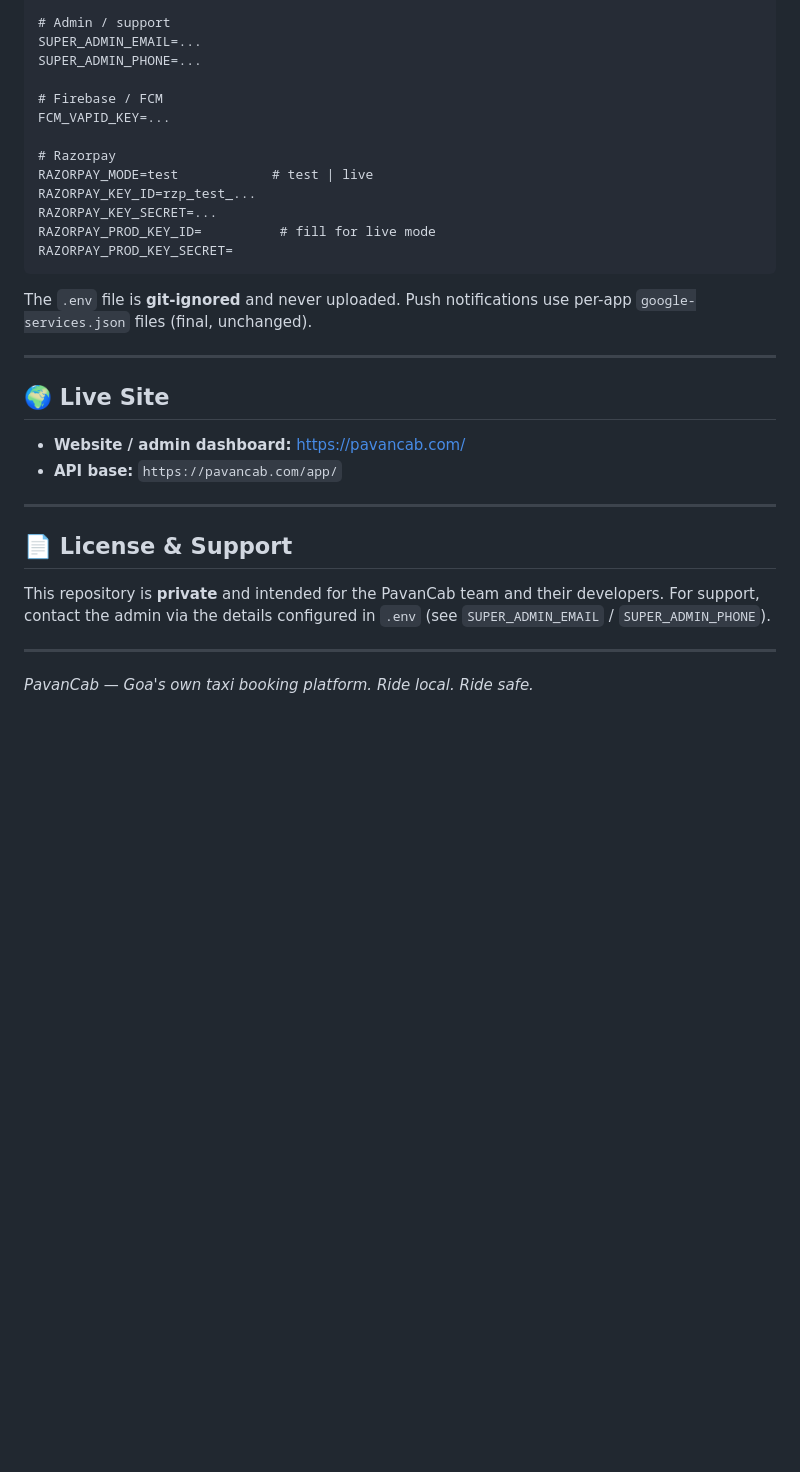
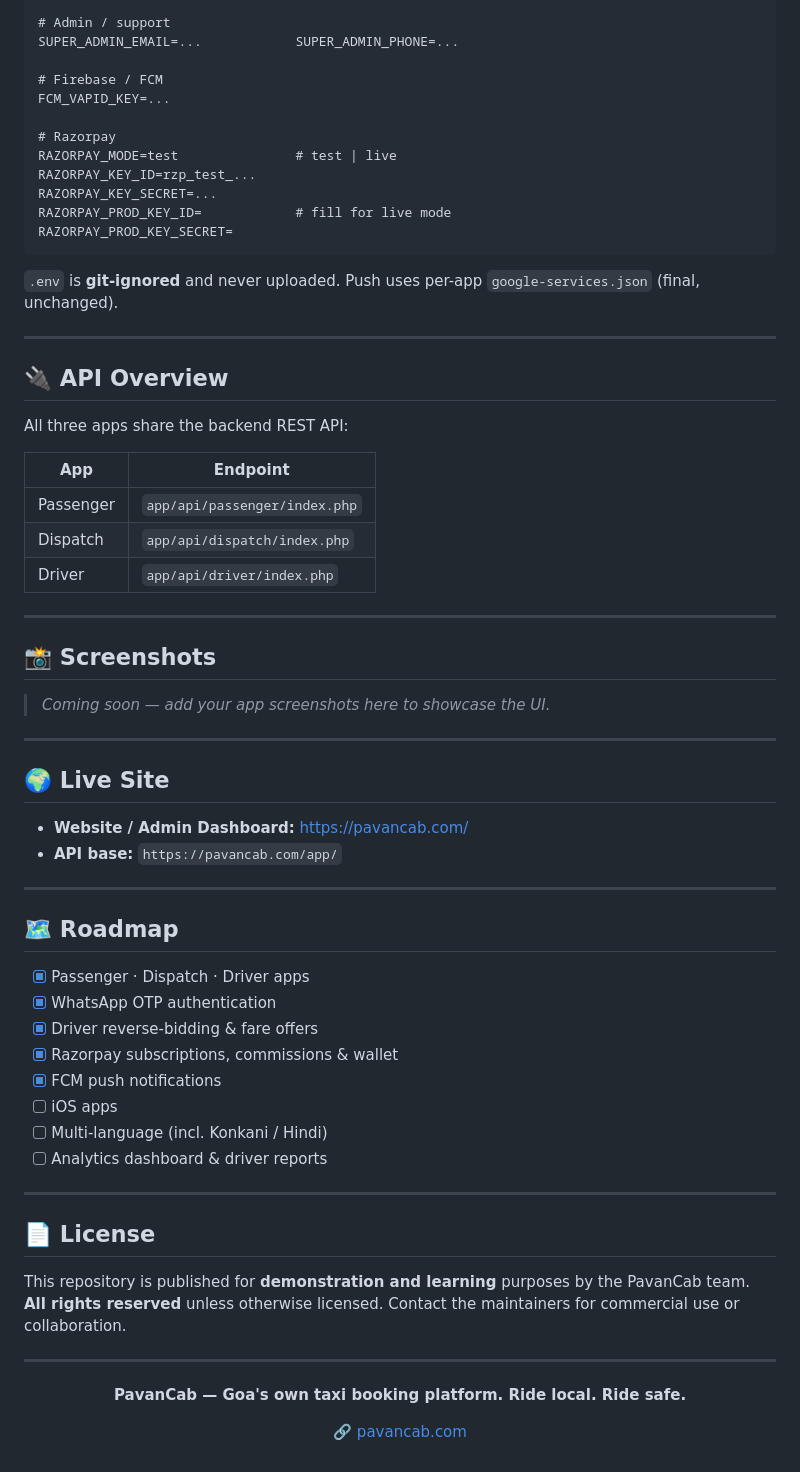
Before and after one commit to shrisanatana/pavancab-taxi-apps-public, a Markdown page: README.md, the part around one of its changes. Rendered like a GitHub page; blank space fills up the shorter version.

````diff
--- a/README.md
+++ b/README.md
@@ -121,33 +151,71 @@ DEFAULT_META_WA_PHONE_ID=...
 
 # Admin / support
-SUPER_ADMIN_EMAIL=...
-SUPER_ADMIN_PHONE=...
+SUPER_ADMIN_EMAIL=...            SUPER_ADMIN_PHONE=...
 
 # Firebase / FCM
 FCM_VAPID_KEY=...
 
 # Razorpay
-RAZORPAY_MODE=test            # test | live
+RAZORPAY_MODE=test               # test | live
 RAZORPAY_KEY_ID=rzp_test_...
 RAZORPAY_KEY_SECRET=...
-RAZORPAY_PROD_KEY_ID=          # fill for live mode
+RAZORPAY_PROD_KEY_ID=            # fill for live mode
 RAZORPAY_PROD_KEY_SECRET=
 ```
 
-The `.env` file is **git-ignored** and never uploaded. Push notifications use per-app `google-services.json` files (final, unchanged).
+`.env` is **git-ignored** and never uploaded. Push uses per-app `google-services.json` (final, unchanged).
+
+---
+
+## 🔌 API Overview
+
+All three apps share the backend REST API:
+
+| App      | Endpoint |
+|----------|----------|
+| Passenger | `app/api/passenger/index.php` |
+| Dispatch  | `app/api/dispatch/index.php` |
+| Driver    | `app/api/driver/index.php` |
+
+---
+
+## 📸 Screenshots
+
+> _Coming soon — add your app screenshots here to showcase the UI._
 
 ---
 
 ## 🌍 Live Site
-- **Website / admin dashboard:** https://pavancab.com/
+
+- **Website / Admin Dashboard:** https://pavancab.com/
 - **API base:** `https://pavancab.com/app/`
 
 ---
 
-## 📄 License & Support
-This repository is **private** and intended for the PavanCab team and their developers.
-For support, contact the admin via the details configured in `.env` (see `SUPER_ADMIN_EMAIL` / `SUPER_ADMIN_PHONE`).
+## 🗺 Roadmap
+
+- [x] Passenger · Dispatch · Driver apps
+- [x] WhatsApp OTP authentication
+- [x] Driver reverse-bidding & fare offers
+- [x] Razorpay subscriptions, commissions & wallet
+- [x] FCM push notifications
+- [ ] iOS apps
+- [ ] Multi-language (incl. Konkani / Hindi)
+- [ ] Analytics dashboard & driver reports
 
 ---
 
-*PavanCab — Goa's own taxi booking platform. Ride local. Ride safe.*
+## 📄 License
+
+This repository is published for **demonstration and learning** purposes by the PavanCab team.
+**All rights reserved** unless otherwise licensed. Contact the maintainers for commercial use or collaboration.
+
+---
+
+<div align="center">
+
+**PavanCab — Goa's own taxi booking platform. Ride local. Ride safe.**
+
+🔗 [pavancab.com](https://pavancab.com)
+
+</div>
````
Also changed, not shown: other parts of README.md (+104 -74 lines).
